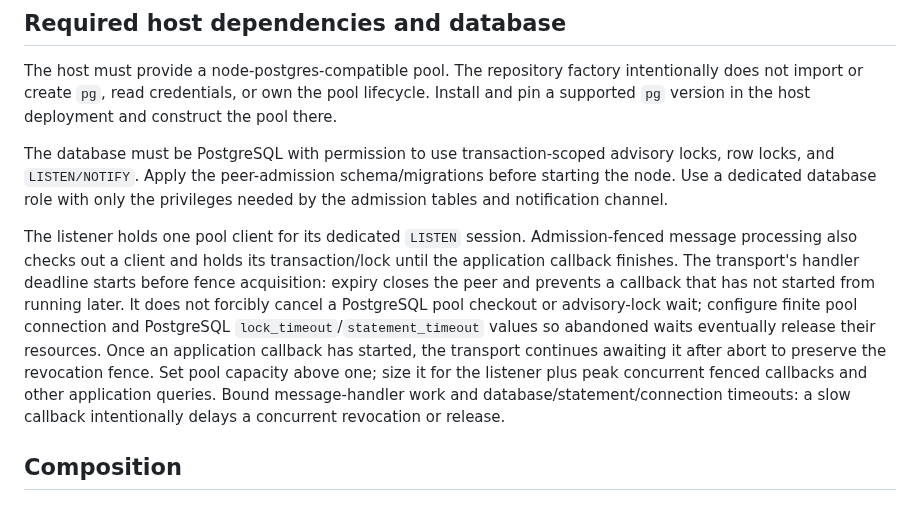
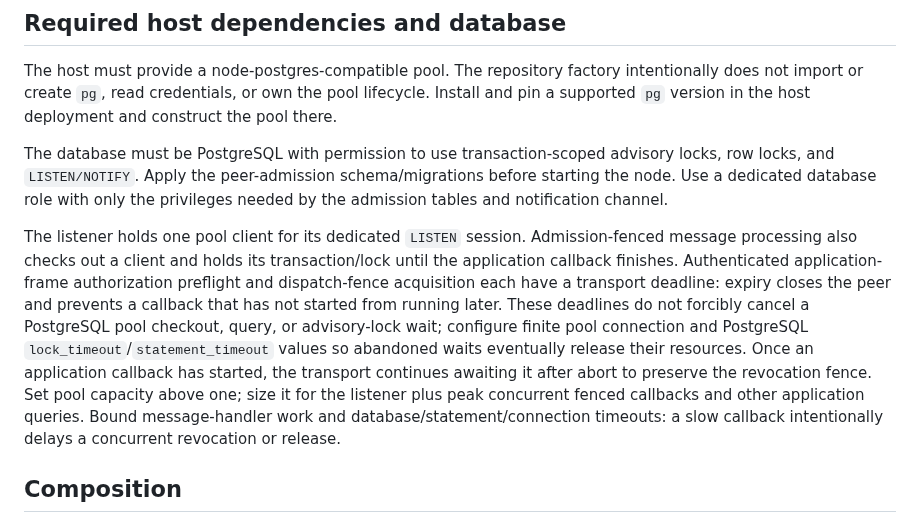
Before and after one commit to LU9DI/zion, a Markdown page: docs/POSTGRES_PEER_ADMISSION_RUNTIME.md, the part around the change. Rendered like a GitHub page.

Commit message:
Document authorization preflight timeout limits

```diff
--- a/docs/POSTGRES_PEER_ADMISSION_RUNTIME.md
+++ b/docs/POSTGRES_PEER_ADMISSION_RUNTIME.md
@@ -14,7 +14,7 @@ The host must provide a node-postgres-compatible pool. The repository factory in
 
 The database must be PostgreSQL with permission to use transaction-scoped advisory locks, row locks, and `LISTEN/NOTIFY`. Apply the peer-admission schema/migrations before starting the node. Use a dedicated database role with only the privileges needed by the admission tables and notification channel.
 
-The listener holds one pool client for its dedicated `LISTEN` session. Admission-fenced message processing also checks out a client and holds its transaction/lock until the application callback finishes. The transport's handler deadline starts before fence acquisition: expiry closes the peer and prevents a callback that has not started from running later. It does not forcibly cancel a PostgreSQL pool checkout or advisory-lock wait; configure finite pool connection and PostgreSQL `lock_timeout`/`statement_timeout` values so abandoned waits eventually release their resources. Once an application callback has started, the transport continues awaiting it after abort to preserve the revocation fence. Set pool capacity above one; size it for the listener plus peak concurrent fenced callbacks and other application queries. Bound message-handler work and database/statement/connection timeouts: a slow callback intentionally delays a concurrent revocation or release.
+The listener holds one pool client for its dedicated `LISTEN` session. Admission-fenced message processing also checks out a client and holds its transaction/lock until the application callback finishes. Authenticated application-frame authorization preflight and dispatch-fence acquisition each have a transport deadline: expiry closes the peer and prevents a callback that has not started from running later. These deadlines do not forcibly cancel a PostgreSQL pool checkout, query, or advisory-lock wait; configure finite pool connection and PostgreSQL `lock_timeout`/`statement_timeout` values so abandoned waits eventually release their resources. Once an application callback has started, the transport continues awaiting it after abort to preserve the revocation fence. Set pool capacity above one; size it for the listener plus peak concurrent fenced callbacks and other application queries. Bound message-handler work and database/statement/connection timeouts: a slow callback intentionally delays a concurrent revocation or release.
 
 ## Composition
 
```
